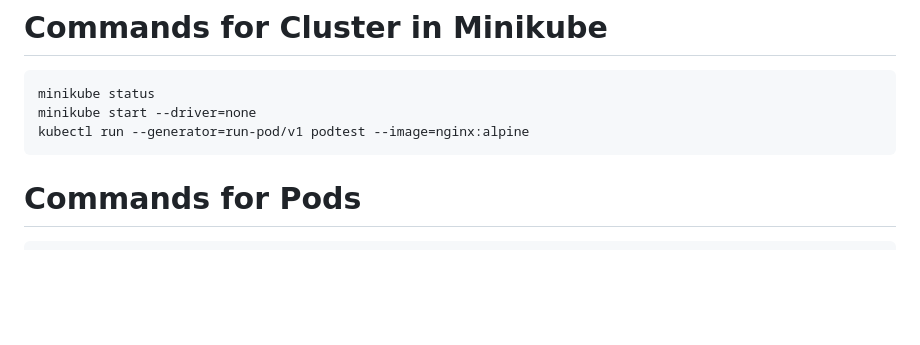
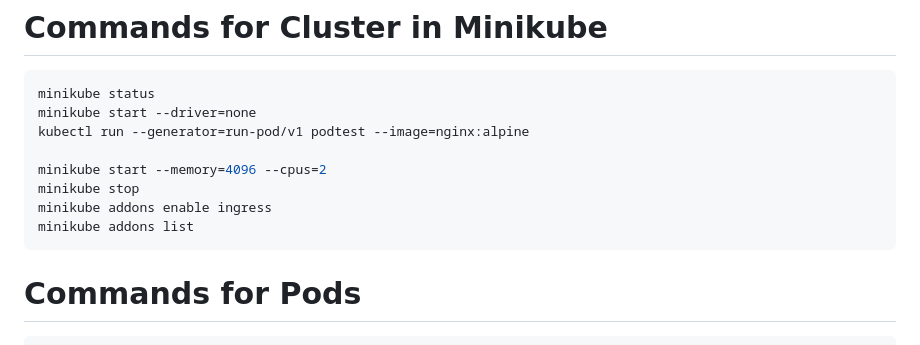
Before and after one commit to mt2h/k8s, a Markdown page: README.md, the part around the change. Rendered like a GitHub page; blank space fills up the shorter version.

Commit message:
Update README.md
add addons minikube commands

````diff
--- a/README.md
+++ b/README.md
@@ -37,6 +37,11 @@ mv minikube-linux-amd64 /usr/local/bin/minikube
 minikube status
 minikube start --driver=none
 kubectl run --generator=run-pod/v1 podtest --image=nginx:alpine
+
+minikube start --memory=4096 --cpus=2
+minikube stop
+minikube addons enable ingress
+minikube addons list
 ```
 
 # Commands for Pods
````
